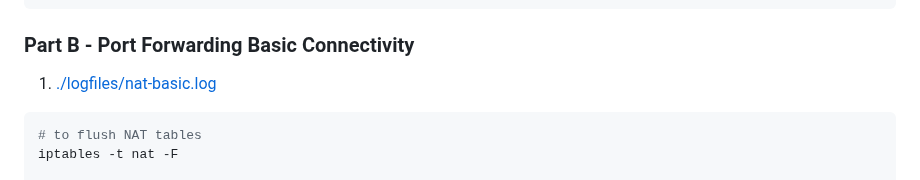
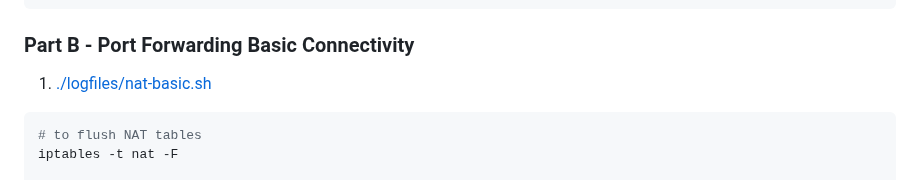
Before and after one commit to 108170218-myseneca/CSN400-Capstone, a Markdown page: Checkpoint10/README.md, the part around the change. Rendered like a GitHub page.

Commit message:
added .sh extention to nat-basic file

````diff
--- a/Checkpoint10/README.md
+++ b/Checkpoint10/README.md
@@ -70,7 +70,7 @@ AddressPrefix     HasBgpOverride    Name              NextHopIpAddress    NextHo
 ```
 ### Part B - Port Forwarding Basic Connectivity
 
-1. [./logfiles/nat-basic.log](./logfiles/nat-basic.log)
+1. [./logfiles/nat-basic.sh](./logfiles/nat-basic.sh)
 ```bash
 # to flush NAT tables
 iptables -t nat -F
````
